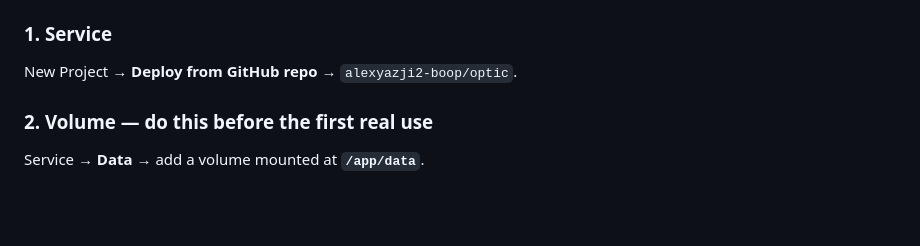
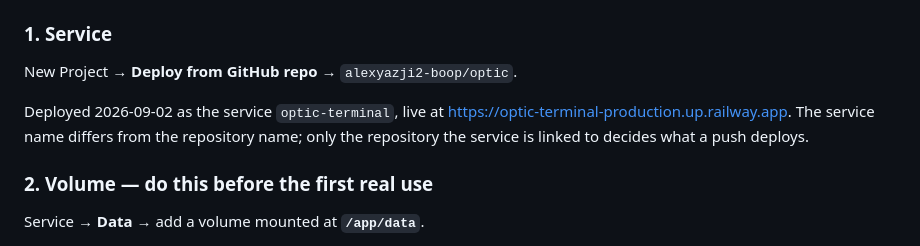
Before and after one commit to alexyazji2-boop/optic, a Markdown page: DEPLOY.md, the part around the change. Rendered like a GitHub page; blank space fills up the shorter version.

Commit message:
DEPLOY.md: record the live Railway URL
Co-Authored-By: Claude Opus 5 <noreply@anthropic.com>

```diff
--- a/DEPLOY.md
+++ b/DEPLOY.md
@@ -24,6 +24,11 @@ builder cannot guess wrong).
 ### 1. Service
 
 New Project → **Deploy from GitHub repo** → `alexyazji2-boop/optic`.
+
+Deployed 2026-09-02 as the service `optic-terminal`, live at
+<https://optic-terminal-production.up.railway.app>. The service name differs
+from the repository name; only the repository the service is linked to decides
+what a push deploys.
 
 ### 2. Volume — do this before the first real use
 
```
